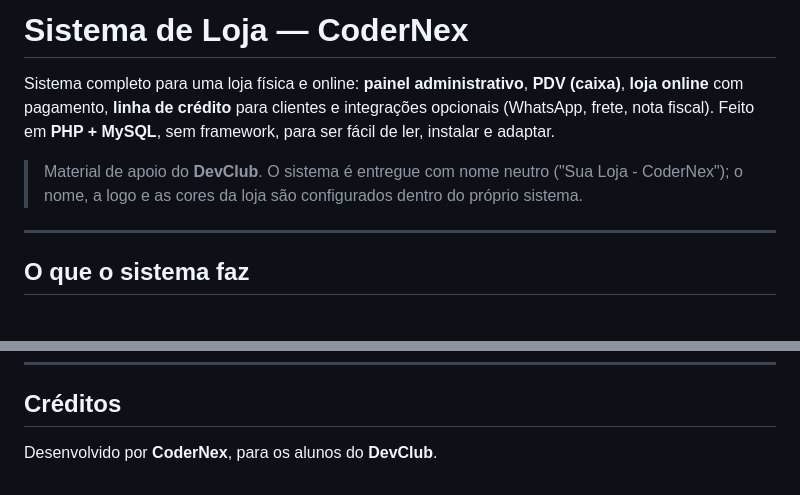
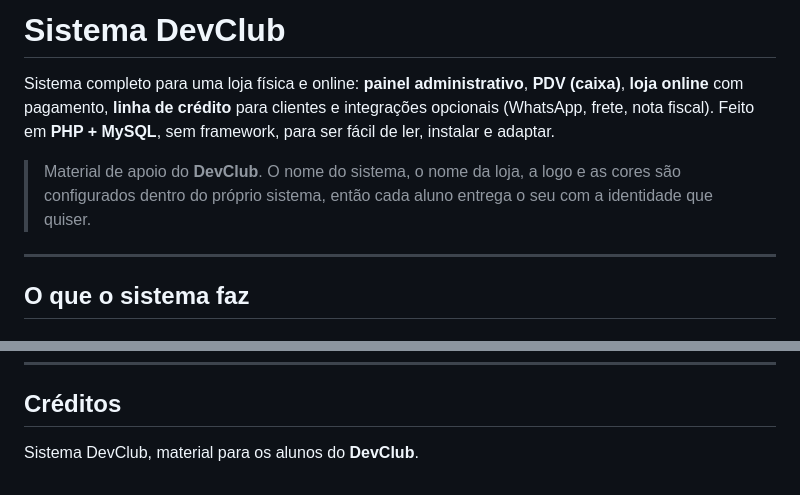
Before and after one commit to Adriano-Coutinho-Ti/Sistema-Veronica, a Markdown page: README.md, 2 parts joined by grey strips. Rendered like a GitHub page.

Commit message:
docs: README sem o nome CoderNex (Sistema DevClub)
Co-Authored-By: Claude Sonnet 5.5 <noreply@anthropic.com>

```diff
--- a/README.md
+++ b/README.md
@@ -1,8 +1,8 @@
-# Sistema de Loja — CoderNex
+# Sistema DevClub
 
 Sistema completo para uma loja física e online: **painel administrativo**, **PDV (caixa)**, **loja online** com pagamento, **linha de crédito** para clientes e integrações opcionais (WhatsApp, frete, nota fiscal). Feito em **PHP + MySQL**, sem framework, para ser fácil de ler, instalar e adaptar.
 
-> Material de apoio do **DevClub**. O sistema é entregue com nome neutro ("Sua Loja - CoderNex"); o nome, a logo e as cores da loja são configurados dentro do próprio sistema.
+> Material de apoio do **DevClub**. O nome do sistema, o nome da loja, a logo e as cores são configurados dentro do próprio sistema, então cada aluno entrega o seu com a identidade que quiser.
 
 ---
 
@@ -900,4 +900,4 @@ Estes arquivos e pastas são **criados pelo uso do sistema**, não vêm no GitHu
 ---
 
 ## Créditos
-Desenvolvido por **CoderNex**, para os alunos do **DevClub**.
+Sistema DevClub, material para os alunos do **DevClub**.
```
